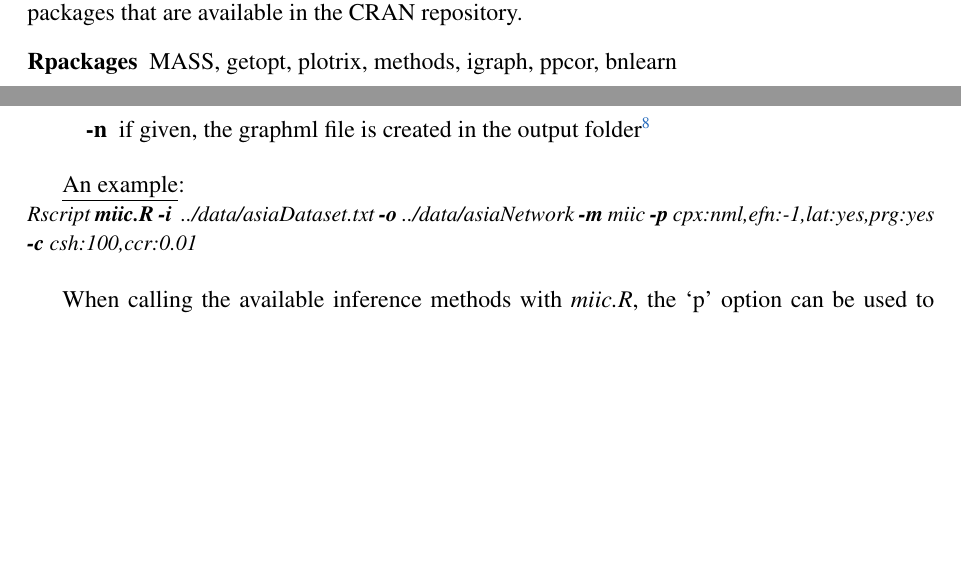
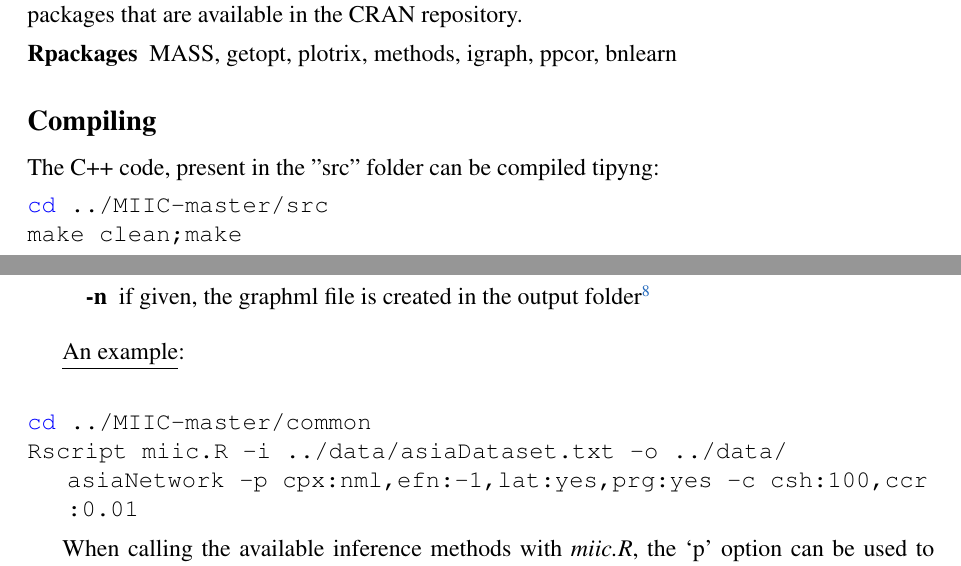
Before and after one commit to miicTeam/MIIC, a LaTeX document (doc/MIIC_documentation.tex): two parts of pages 1 and 3 of 4, joined at a grey line, cut so that both start at the same text, the shorter picture padded with empty space. Compiled offline with pdfLaTeX.

Commit message:
documentation update

```diff
--- a/doc/MIIC_documentation.tex
+++ b/doc/MIIC_documentation.tex
@@ -20,6 +20,14 @@
 \usepackage[ruled]{algorithm2e}
 \usepackage{bm}
 \usepackage{mathrsfs}
+\usepackage{listings}
+\lstset{basicstyle=\ttfamily,
+  showstringspaces=false,
+  commentstyle=\color{red},
+  keywordstyle=\color{blue},
+    breaklines=true
+}
+
 
 % Use times if you have the font installed; otherwise, comment out the
 % following line.
@@ -148,11 +156,23 @@ The directories are organized as follow:
 %----------------------------------------------------------------------------------------
 %	SECTION 2
 %----------------------------------------------------------------------------------------
+
+
+
 \subsection*{Package requirements}
 To launch the miic.R script you need to have R installed on your machine, along with some packages that are available in the CRAN repository.
 \begin{description}
 		\item[Rpackages]	MASS, getopt, plotrix, methods, igraph, ppcor, bnlearn
 \end{description}
+
+\subsection*{Compiling}
+The C++ code, present in the "src" folder can be compiled tipyng:
+\begin{lstlisting}[language=bash]
+cd ../MIIC-master/src
+make clean;make
+\end{lstlisting}
+
+
 
 \subsection*{Calling the inference methods with {\tt miic}}
 
@@ -191,10 +211,11 @@ You can call the inference methods through the \textit{miic.R} script.
 \end{itemize}
 
 \underline{An example}:\\
-\textit{\small{
-Rscript \textbf{miic.R -i } ../data/asiaDataset.txt \textbf{-o} ../data/asiaNetwork \textbf{-m} miic \textbf{-p} cpx:nml,efn:-1,lat:yes,prg:yes  \textbf{-c} csh:100,ccr:0.01
-}}
-\\
+\begin{lstlisting}[language=bash]
+cd ../MIIC-master/common
+Rscript miic.R -i ../data/asiaDataset.txt -o ../data/asiaNetwork -p cpx:nml,efn:-1,lat:yes,prg:yes -c csh:100,ccr:0.01
+\end{lstlisting}
+
 
 When calling the available inference methods with \emph{miic.R}, the `p' option can be used to indicate the chosen parameters. The value expected for this option is of type character:\\ `$param_{1}$:$value_{1}$,$param_{2}$:$value_{2}$ \textit{etc...}'. The possible $param_{i}$ and $value_{i}$ for each method are detailed in the following subsections.
 
```
Also changed, not shown: doc/MIIC_documentation.pdf, doc/MIIC_documentation.tex (3 more changed lines).
